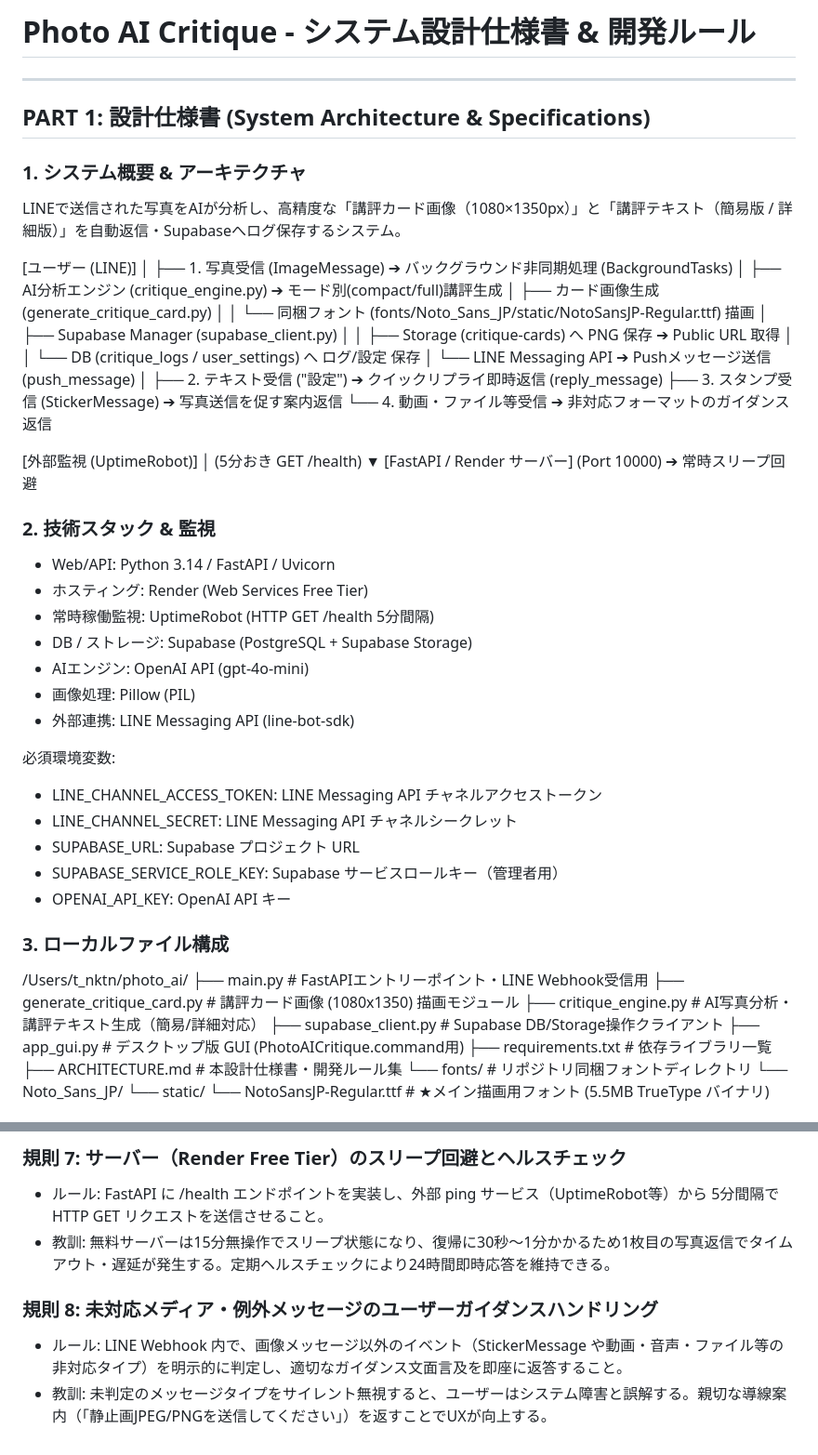
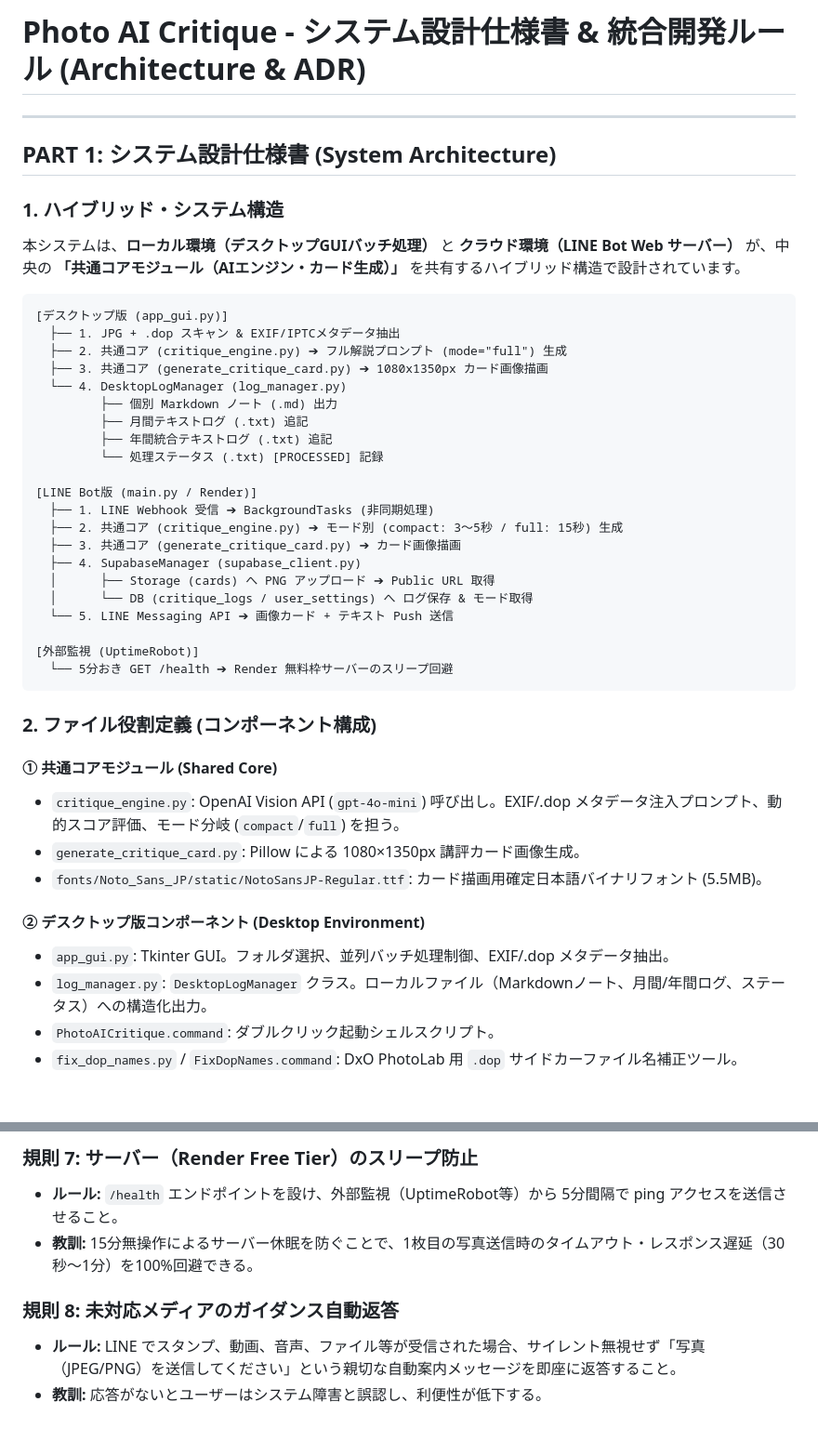
Before and after one commit to nktn-arch01/photo-critique-bot, a Markdown page: ARCHITECTURE.md, 2 parts joined by grey strips. Shown at 93% size. Rendered like a GitHub page.

Commit message:
Docs: Fix code block escaping and update ARCHITECTURE.md

````diff
--- a/ARCHITECTURE.md
+++ b/ARCHITECTURE.md
@@ -1,59 +1,46 @@
-# Photo AI Critique - システム設計仕様書 & 開発ルール
+# Photo AI Critique - システム設計仕様書 & 統合開発ルール (Architecture & ADR)
 
 ---
 
-## PART 1: 設計仕様書 (System Architecture & Specifications)
+## PART 1: システム設計仕様書 (System Architecture)
 
-### 1. システム概要 & アーキテクチャ
-LINEで送信された写真をAIが分析し、高精度な「講評カード画像（1080×1350px）」と「講評テキスト（簡易版 / 詳細版）」を自動返信・Supabaseへログ保存するシステム。
+### 1. ハイブリッド・システム構造
+本システムは、**ローカル環境（デスクトップGUIバッチ処理）** と **クラウド環境（LINE Bot Web サーバー）** が、中央の **「共通コアモジュール（AIエンジン・カード生成）」** を共有するハイブリッド構造で設計されています。
 
-[ユーザー (LINE)]
-      │
-      ├── 1. 写真受信 (ImageMessage) ➔ バックグラウンド非同期処理 (BackgroundTasks)
-      │      ├── AI分析エンジン (critique_engine.py) ➔ モード別(compact/full)講評生成
-      │      ├── カード画像生成 (generate_critique_card.py)
-      │      │      └── 同梱フォント (fonts/Noto_Sans_JP/static/NotoSansJP-Regular.ttf) 描画
-      │      ├── Supabase Manager (supabase_client.py)
-      │      │      ├── Storage (critique-cards) へ PNG 保存 ➔ Public URL 取得
-      │      │      └── DB (critique_logs / user_settings) へ ログ/設定 保存
-      │      └── LINE Messaging API ➔ Pushメッセージ送信 (push_message)
-      │
-      ├── 2. テキスト受信 ("設定") ➔ クイックリプライ即時返信 (reply_message)
-      ├── 3. スタンプ受信 (StickerMessage) ➔ 写真送信を促す案内返信
-      └── 4. 動画・ファイル等受信 ➔ 非対応フォーマットのガイダンス返信
+```
+[デスクトップ版 (app_gui.py)]
+  ├── 1. JPG + .dop スキャン & EXIF/IPTCメタデータ抽出
+  ├── 2. 共通コア (critique_engine.py) ➔ フル解説プロンプト (mode="full") 生成
+  ├── 3. 共通コア (generate_critique_card.py) ➔ 1080x1350px カード画像描画
+  └── 4. DesktopLogManager (log_manager.py)
+         ├── 個別 Markdown ノート (.md) 出力
+         ├── 月間テキストログ (.txt) 追記
+         ├── 年間統合テキストログ (.txt) 追記
+         └── 処理ステータス (.txt) [PROCESSED] 記録
+
+[LINE Bot版 (main.py / Render)]
+  ├── 1. LINE Webhook 受信 ➔ BackgroundTasks (非同期処理)
+  ├── 2. 共通コア (critique_engine.py) ➔ モード別 (compact: 3〜5秒 / full: 15秒) 生成
+  ├── 3. 共通コア (generate_critique_card.py) ➔ カード画像描画
+  ├── 4. SupabaseManager (supabase_client.py)
+  │      ├── Storage (cards) へ PNG アップロード ➔ Public URL 取得
+  │      └── DB (critique_logs / user_settings) へ ログ保存 & モード取得
+  └── 5. LINE Messaging API ➔ 画像カード + テキスト Push 送信
 
 [外部監視 (UptimeRobot)]
-      │ (5分おき GET /health)
-      ▼
-[FastAPI / Render サーバー] (Port 10000) ➔ 常時スリープ回避
+  └── 5分おき GET /health ➔ Render 無料枠サーバーのスリープ回避
+```
 
-### 2. 技術スタック & 監視
-- Web/API: Python 3.14 / FastAPI / Uvicorn
-- ホスティング: Render (Web Services Free Tier)
-- 常時稼働監視: UptimeRobot (HTTP GET /health 5分間隔)
-- DB / ストレージ: Supabase (PostgreSQL + Supabase Storage)
-- AIエンジン: OpenAI API (gpt-4o-mini)
-- 画像処理: Pillow (PIL)
-- 外部連携: LINE Messaging API (line-bot-sdk)
+### 2. ファイル役割定義 (コンポーネント構成)
 
-必須環境変数:
-- LINE_CHANNEL_ACCESS_TOKEN: LINE Messaging API チャネルアクセストークン
-- LINE_CHANNEL_SECRET: LINE Messaging API チャネルシークレット
-- SUPABASE_URL: Supabase プロジェクト URL
-- SUPABASE_SERVICE_ROLE_KEY: Supabase サービスロールキー（管理者用）
-- OPENAI_API_KEY: OpenAI API キー
+#### ① 共通コアモジュール (Shared Core)
+- `critique_engine.py`: OpenAI Vision API (`gpt-4o-mini`) 呼び出し。EXIF/.dop メタデータ注入プロンプト、動的スコア評価、モード分岐 (`compact`/`full`) を担う。
+- `generate_critique_card.py`: Pillow による 1080×1350px 講評カード画像生成。
+- `fonts/Noto_Sans_JP/static/NotoSansJP-Regular.ttf`: カード描画用確定日本語バイナリフォント (5.5MB)。
 
-### 3. ローカルファイル構成
-/Users/t_nktn/photo_ai/
-├── main.py                     # FastAPIエントリーポイント・LINE Webhook受信用
-├── generate_critique_card.py   # 講評カード画像 (1080x1350) 描画モジュール
-├── critique_engine.py          # AI写真分析・講評テキスト生成（簡易/詳細対応）
-├── supabase_client.py          # Supabase DB/Storage操作クライアント
-├── app_gui.py                  # デスクトップ版 GUI (PhotoAICritique.command用)
-├── requirements.txt            # 依存ライブラリ一覧
-├── ARCHITECTURE.md             # 本設計仕様書・開発ルール集
-└── fonts/                      # リポジトリ同梱フォントディレクトリ
-    └── Noto_Sans_JP/
-        └── static/
-            └── NotoSansJP-Regular.ttf  # ★メイン描画用フォント (5.5MB TrueType バイナリ)
+#### ② デスクトップ版コンポーネント (Desktop Environment)
+- `app_gui.py`: Tkinter GUI。フォルダ選択、並列バッチ処理制御、EXIF/.dop メタデータ抽出。
+- `log_manager.py`: `DesktopLogManager` クラス。ローカルファイル（Markdownノート、月間/年間ログ、ステータス）への構造化出力。
+- `PhotoAICritique.command`: ダブルクリック起動シェルスクリプト。
+- `fix_dop_names.py` / `FixDopNames.command`: DxO PhotoLab 用 `.dop` サイドカーファイル名補正ツール。
 
@@ -118,8 +80,8 @@ LINEで送信された写真をAIが分析し、高精度な「講評カード
 
-### 規則 7: サーバー（Render Free Tier）のスリープ回避とヘルスチェック
-- ルール: FastAPI に /health エンドポイントを実装し、外部 ping サービス（UptimeRobot等）から 5分間隔で HTTP GET リクエストを送信させること。
-- 教訓: 無料サーバーは15分無操作でスリープ状態になり、復帰に30秒〜1分かかるため1枚目の写真返信でタイムアウト・遅延が発生する。定期ヘルスチェックにより24時間即時応答を維持できる。
+### 規則 7: サーバー（Render Free Tier）のスリープ防止
+- **ルール:** `/health` エンドポイントを設け、外部監視（UptimeRobot等）から 5分間隔で ping アクセスを送信させること。
+- **教訓:** 15分無操作によるサーバー休眠を防ぐことで、1枚目の写真送信時のタイムアウト・レスポンス遅延（30秒〜1分）を100%回避できる。
 
-### 規則 8: 未対応メディア・例外メッセージのユーザーガイダンスハンドリング
-- ルール: LINE Webhook 内で、画像メッセージ以外のイベント（StickerMessage や動画・音声・ファイル等の非対応タイプ）を明示的に判定し、適切なガイダンス文面言及を即座に返答すること。
-- 教訓: 未判定のメッセージタイプをサイレント無視すると、ユーザーはシステム障害と誤解する。親切な導線案内（「静止画JPEG/PNGを送信してください」）を返すことでUXが向上する。
+### 規則 8: 未対応メディアのガイダンス自動返答
+- **ルール:** LINE でスタンプ、動画、音声、ファイル等が受信された場合、サイレント無視せず「写真（JPEG/PNG）を送信してください」という親切な自動案内メッセージを即座に返答すること。
+- **教訓:** 応答がないとユーザーはシステム障害と誤認し、利便性が低下する。
````
Also changed, not shown: other parts of ARCHITECTURE.md (+24 -49 lines).
